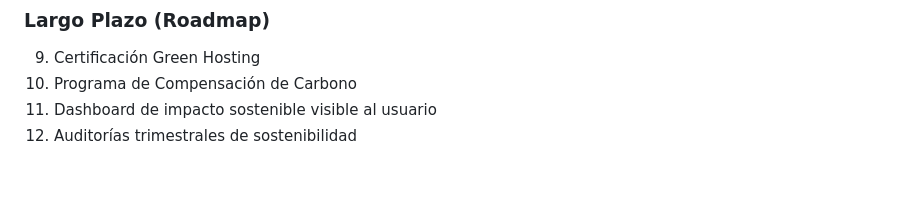
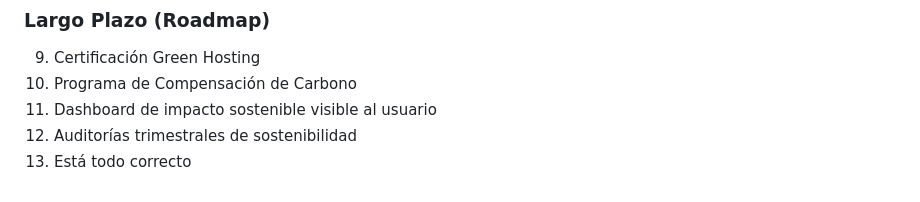
Before and after one commit to Kike2907/asg-auditoria-pccomponentes, a Markdown page: README.md, the part around the change. GitHub-like rendering.

```diff
--- a/README.md
+++ b/README.md
@@ -594,3 +594,4 @@ Usuario ve en la web:
 10. Programa de Compensación de Carbono
 11. Dashboard de impacto sostenible visible al usuario
 12. Auditorías trimestrales de sostenibilidad
+13. Está todo correcto
```
